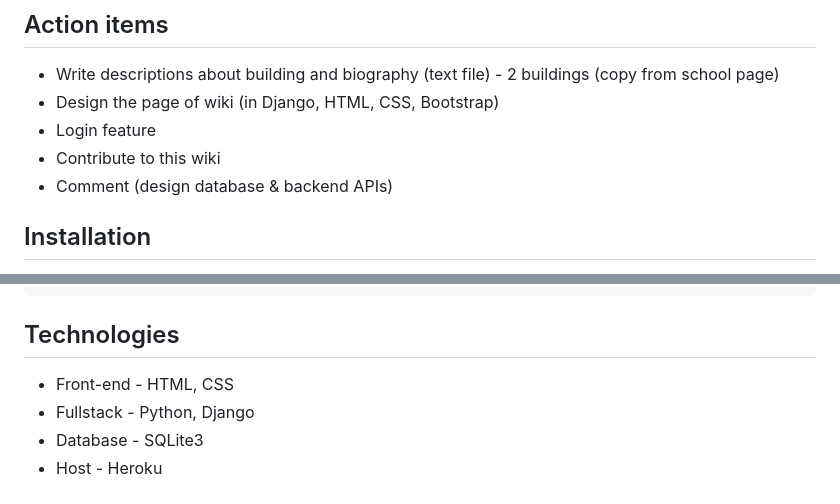
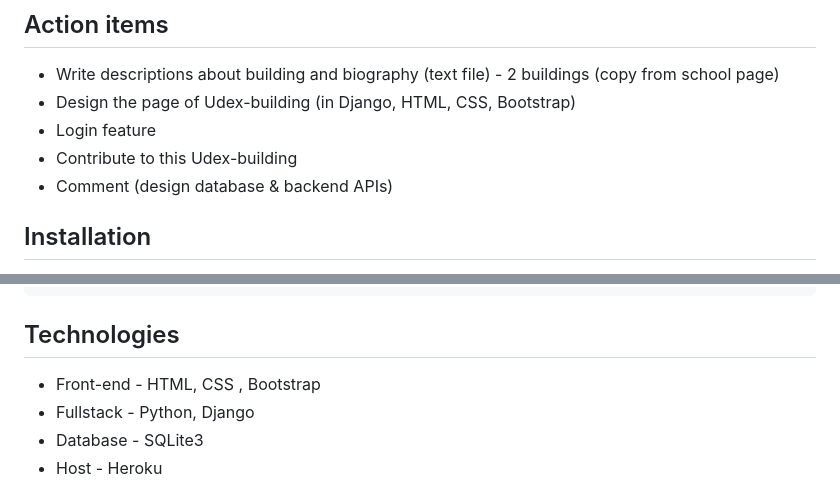
Before and after one commit to Tristanon/Udex-building-project, a Markdown page: README.md, 2 parts joined by grey strips. GitHub-like rendering.

````diff
--- a/README.md
+++ b/README.md
@@ -19,9 +19,9 @@ Overall, Udex-Building is a valuable resource for students of the University of
 - User can like/dislike and comment each post
 ## Action items
 - Write descriptions about building and biography (text file) - 2 buildings (copy from school page)
-- Design the page of wiki (in Django, HTML, CSS, Bootstrap)
+- Design the page of Udex-building (in Django, HTML, CSS, Bootstrap)
 - Login feature
-- Contribute to this wiki
+- Contribute to this Udex-building
 - Comment (design database & backend APIs)
 ## Installation
 1. Install Python on your machine
@@ -44,7 +44,7 @@ $  python manage.py makemigrations
 $  python manage.py migrate
 ```
 ## Technologies
-- Front-end - HTML, CSS
+- Front-end - HTML, CSS , Bootstrap
 - Fullstack - Python, Django
 - Database - SQLite3
 - Host - Heroku
````
